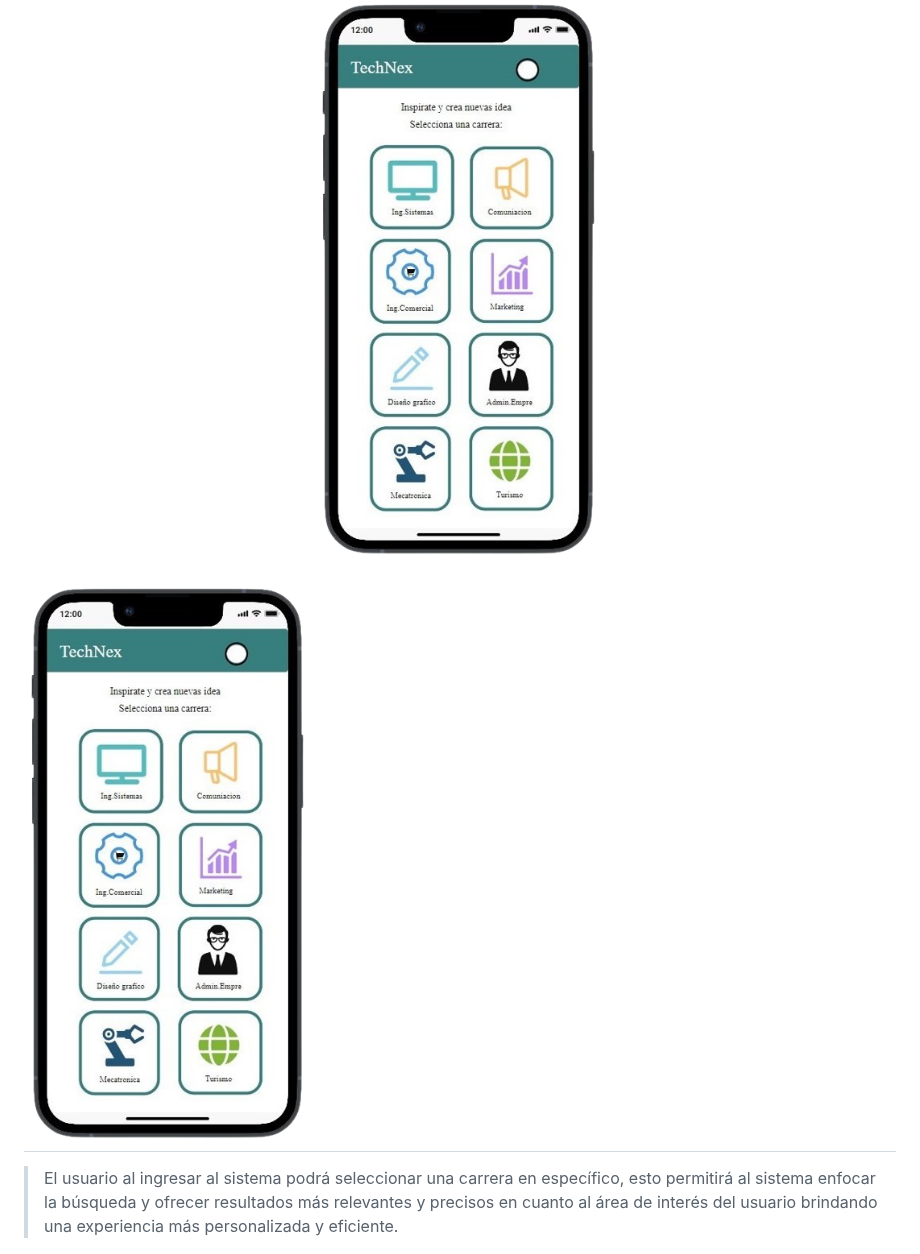
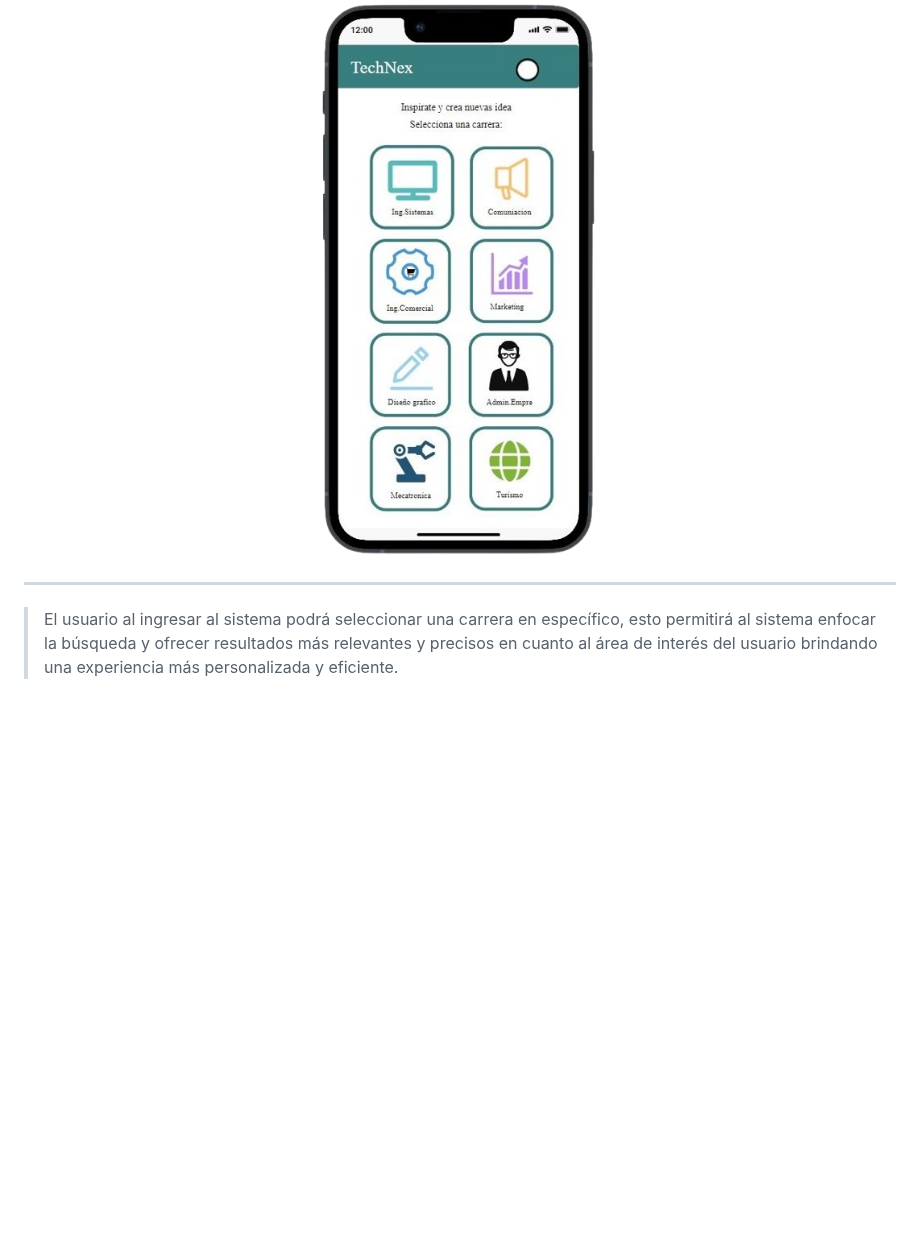
Before and after one commit to NorvicSoftware/tech-next, a Markdown page: README.md, the part around one of its changes. Rendered like a GitHub page; blank space fills up the shorter version.

```diff
--- a/README.md
+++ b/README.md
@@ -26,9 +26,7 @@ Facilitar a los estudiantes de últimos semestres universitarios la selección d
 
 <p align="center"><a target="_blank"><img src="Img_Readme/Img1_mov.png""></a></p>
 
-![IMG1](Img_Readme/Img1_mov.png "IMAGEN 1")
 ---
-
 > El usuario al ingresar al sistema podrá seleccionar una carrera en específico, esto permitirá al sistema enfocar la búsqueda y ofrecer resultados más relevantes y precisos en cuanto al área de interés del usuario brindando una experiencia más personalizada y eficiente.
 ---
 <p align="center"><a target="_blank"><img src="Img_Readme/Img2_mov.png""></a></p>
```
Also changed, not shown: other parts of README.md (+0 -1 lines).
